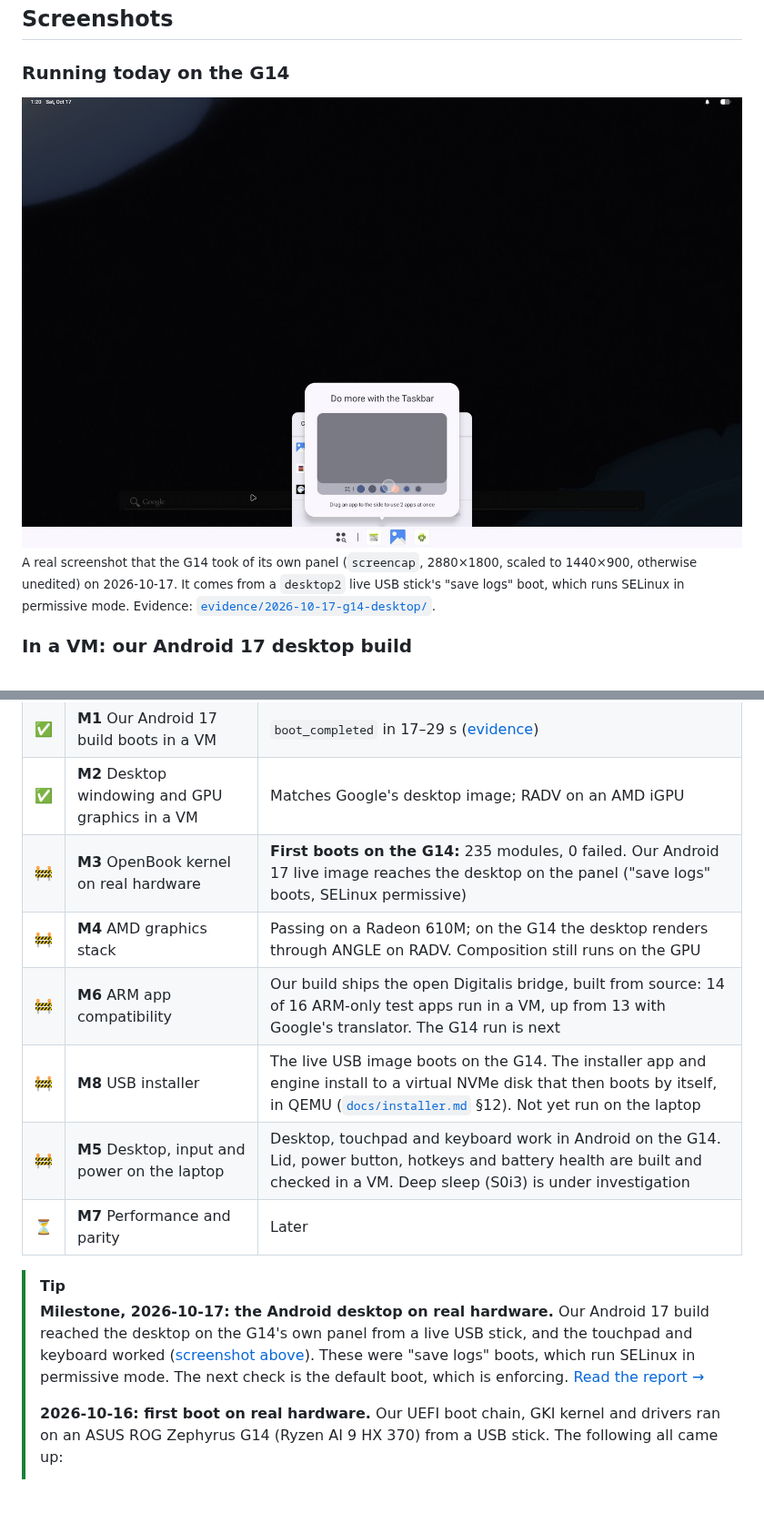
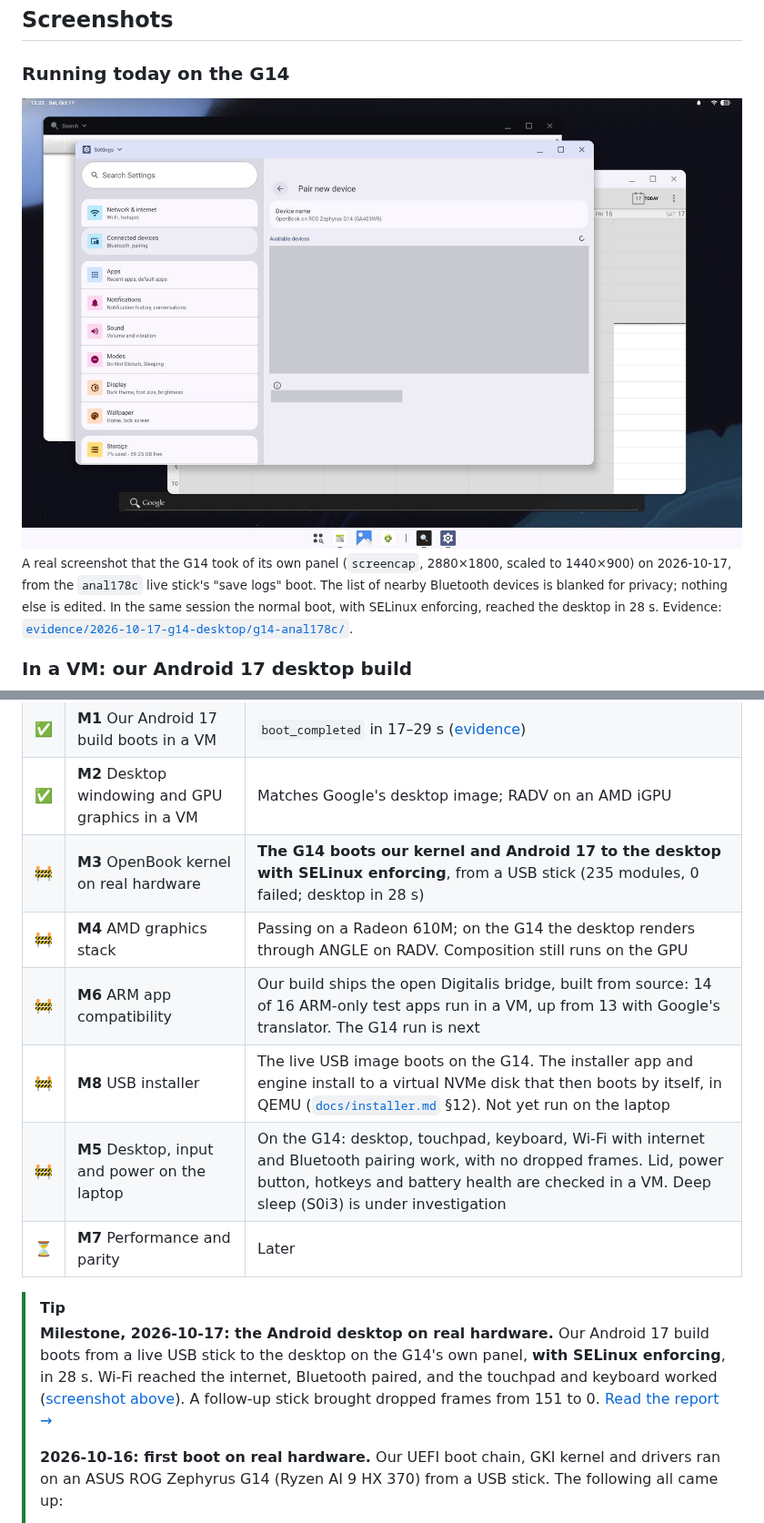
Before and after one commit to Mhsbrian/OpenBook, a Markdown page: README.md, 2 parts joined by grey strips. Shown at 91% size. Rendered like a GitHub page; pictures changed too: assets/readme/g14-desktop.jpg; blank space fills up the shorter version.

Commit message:
ANAL-159: G14 enforcing desktop in the state of the union, README and COMPAT-MATRIX; new G14 screenshot
Co-Authored-By: Claude Opus 5.5 <noreply@anthropic.com>

```diff
--- a/README.md
+++ b/README.md
@@ -72,5 +72,5 @@
 
-<sub>A real screenshot that the G14 took of its own panel (<code>screencap</code>, 2880×1800, scaled to 1440×900, otherwise unedited) on 2026-10-17. It comes from a <code>desktop2</code> live USB stick's "save logs" boot, which runs SELinux in permissive mode. Evidence: <a href="evidence/2026-10-17-g14-desktop/g14-desktop2/SUMMARY.md"><code>evidence/2026-10-17-g14-desktop/</code></a>.</sub>
+<sub>A real screenshot that the G14 took of its own panel (<code>screencap</code>, 2880×1800, scaled to 1440×900) on 2026-10-17, from the <code>anal178c</code> live stick's "save logs" boot. The list of nearby Bluetooth devices is blanked for privacy; nothing else is edited. In the same session the normal boot, with SELinux enforcing, reached the desktop in 28 s. Evidence: <a href="evidence/2026-10-17-g14-desktop/g14-anal178c/SUMMARY.md"><code>evidence/2026-10-17-g14-desktop/g14-anal178c/</code></a>.</sub>
 
 ### In a VM: our Android 17 desktop build
 
@@ -108,15 +108,15 @@
 | ✅ | **M0** Research, baselines, image analysis | Done. See [`docs/RESEARCH.md`](docs/RESEARCH.md) |
 | ✅ | **M1** Our Android 17 build boots in a VM | `boot_completed` in 17–29 s ([evidence](evidence/2026-10-16-aosp/)) |
 | ✅ | **M2** Desktop windowing and GPU graphics in a VM | Matches Google's desktop image; RADV on an AMD iGPU |
-| 🚧 | **M3** OpenBook kernel on real hardware | **First boots on the G14:** 235 modules, 0 failed. Our Android 17 live image reaches the desktop on the panel ("save logs" boots, SELinux permissive) |
+| 🚧 | **M3** OpenBook kernel on real hardware | **The G14 boots our kernel and Android 17 to the desktop with SELinux enforcing**, from a USB stick (235 modules, 0 failed; desktop in 28 s) |
 | 🚧 | **M4** AMD graphics stack | Passing on a Radeon 610M; on the G14 the desktop renders through ANGLE on RADV. Composition still runs on the GPU |
 | 🚧 | **M6** ARM app compatibility | Our build ships the open Digitalis bridge, built from source: 14 of 16 ARM-only test apps run in a VM, up from 13 with Google's translator. The G14 run is next |
 | 🚧 | **M8** USB installer | The live USB image boots on the G14. The installer app and engine install to a virtual NVMe disk that then boots by itself, in QEMU ([`docs/installer.md`](docs/installer.md) §12). Not yet run on the laptop |
-| 🚧 | **M5** Desktop, input and power on the laptop | Desktop, touchpad and keyboard work in Android on the G14. Lid, power button, hotkeys and battery health are built and checked in a VM. Deep sleep (S0i3) is under investigation |
+| 🚧 | **M5** Desktop, input and power on the laptop | On the G14: desktop, touchpad, keyboard, Wi-Fi with internet and Bluetooth pairing work, with no dropped frames. Lid, power button, hotkeys and battery health are checked in a VM. Deep sleep (S0i3) is under investigation |
 | ⏳ | **M7** Performance and parity | Later |
 
 > [!TIP]
-> **Milestone, 2026-10-17: the Android desktop on real hardware.** Our Android 17 build reached the desktop on the G14's own panel from a live USB stick, and the touchpad and keyboard worked ([screenshot above](#running-today-on-the-g14)). These were "save logs" boots, which run SELinux in permissive mode. The next check is the default boot, which is enforcing. [Read the report →](evidence/2026-10-17-g14-desktop/g14-desktop2/SUMMARY.md)
+> **Milestone, 2026-10-17: the Android desktop on real hardware.** Our Android 17 build boots from a live USB stick to the desktop on the G14's own panel, **with SELinux enforcing**, in 28 s. Wi-Fi reached the internet, Bluetooth paired, and the touchpad and keyboard worked ([screenshot above](#running-today-on-the-g14)). A follow-up stick brought dropped frames from 151 to 0. [Read the report →](evidence/2026-10-17-g14-desktop/g14-anal176s/SUMMARY.md)
 >
 > **2026-10-16: first boot on real hardware.** Our UEFI boot chain, GKI kernel and drivers ran on an ASUS ROG Zephyrus G14 (Ryzen AI 9 HX 370) from a USB stick. The following all came up:
 > - Radeon 890M graphics (amdgpu, DCN 3.5)
```
Also changed, not shown: other parts of README.md (+4 -4 lines), docs/COMPAT-MATRIX.md (+1 -0 lines), docs/STATUS.md (+18 -11 lines).
